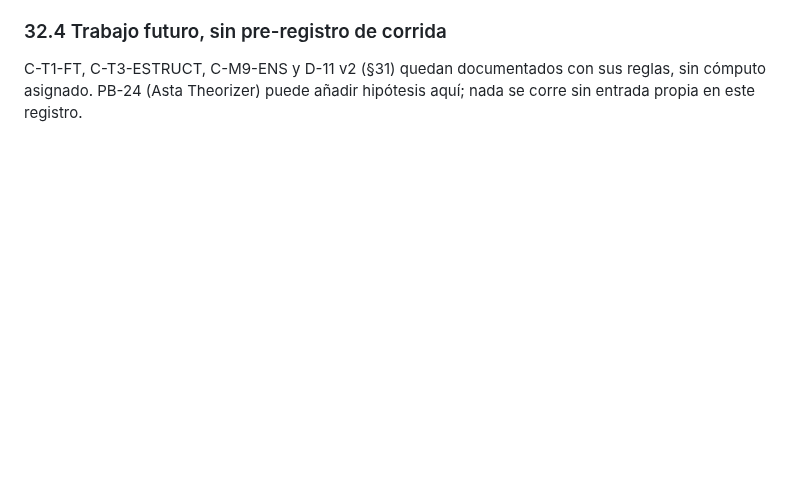
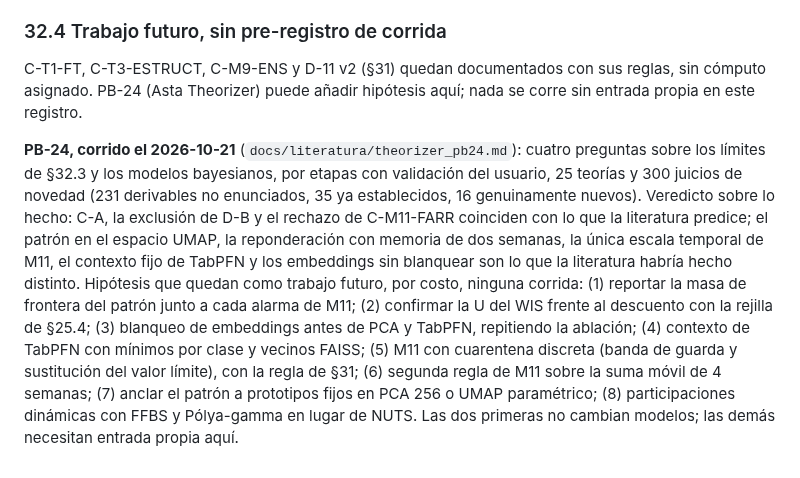
Before and after one commit to Codenid/capstone-claims-triage, a Markdown page: docs/registro/models_plan.md, the part around the change. GitHub-like rendering; blank space fills up the shorter version.

```diff
--- a/docs/registro/models_plan.md
+++ b/docs/registro/models_plan.md
@@ -2730,3 +2730,22 @@ publicaron el 2026-10-21 (66 corridas en total).
 C-T1-FT, C-T3-ESTRUCT, C-M9-ENS y D-11 v2 (§31) quedan documentados con sus
 reglas, sin cómputo asignado. PB-24 (Asta Theorizer) puede añadir hipótesis
 aquí; nada se corre sin entrada propia en este registro.
+
+**PB-24, corrido el 2026-10-21** (`docs/literatura/theorizer_pb24.md`): cuatro
+preguntas sobre los límites de §32.3 y los modelos bayesianos, por etapas con
+validación del usuario, 25 teorías y 300 juicios de novedad (231 derivables
+no enunciados, 35 ya establecidos, 16 genuinamente nuevos). Veredicto sobre
+lo hecho: C-A, la exclusión de D-B y el rechazo de C-M11-FARR coinciden con
+lo que la literatura predice; el patrón en el espacio UMAP, la reponderación
+con memoria de dos semanas, la única escala temporal de M11, el contexto fijo
+de TabPFN y los embeddings sin blanquear son lo que la literatura habría hecho
+distinto. Hipótesis que quedan como trabajo futuro, por costo, ninguna
+corrida: (1) reportar la masa de frontera del patrón junto a cada alarma de
+M11; (2) confirmar la U del WIS frente al descuento con la rejilla de §25.4;
+(3) blanqueo de embeddings antes de PCA y TabPFN, repitiendo la ablación;
+(4) contexto de TabPFN con mínimos por clase y vecinos FAISS; (5) M11 con
+cuarentena discreta (banda de guarda y sustitución del valor límite), con la
+regla de §31; (6) segunda regla de M11 sobre la suma móvil de 4 semanas;
+(7) anclar el patrón a prototipos fijos en PCA 256 o UMAP paramétrico;
+(8) participaciones dinámicas con FFBS y Pólya-gamma en lugar de NUTS. Las
+dos primeras no cambian modelos; las demás necesitan entrada propia aquí.
```
Also changed, not shown: docs/literatura/revision_asta.md (+4 -0 lines), docs/literatura/theorizer_pb24.md (added, +347 -0 lines).
